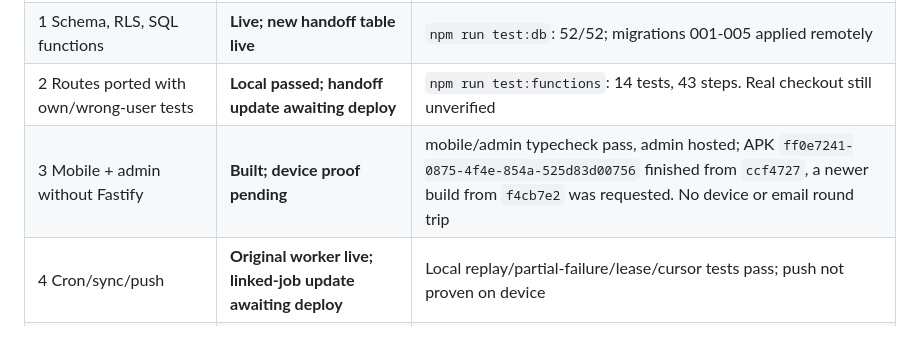
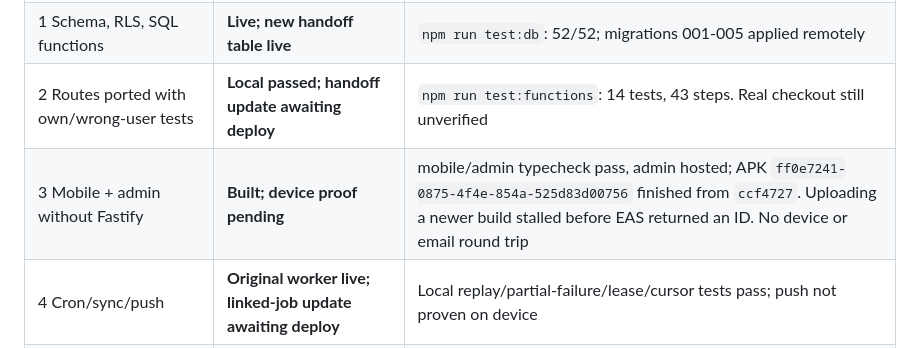
Before and after one commit to IfBilal/SoFlo-Suds, a Markdown page: docs/SUPABASE_MIGRATION_STATUS.md, the part around the change. Drawn GitHub-style.

```diff
--- a/docs/SUPABASE_MIGRATION_STATUS.md
+++ b/docs/SUPABASE_MIGRATION_STATUS.md
@@ -13,7 +13,7 @@ The installed-app, real Urable and release checklist is in [END_TO_END_QA.md](EN
 | 0 Baseline audit, backup/restore, staging | **Audit done; backup unnecessary (no data); no staging** | Live audit 22 Oct 2026 below. Docker unavailable (no sudo) |
 | 1 Schema, RLS, SQL functions | **Live; new handoff table live** | `npm run test:db`: 52/52; migrations 001-005 applied remotely |
 | 2 Routes ported with own/wrong-user tests | **Local passed; handoff update awaiting deploy** | `npm run test:functions`: 14 tests, 43 steps. Real checkout still unverified |
-| 3 Mobile + admin without Fastify | **Built; device proof pending** | mobile/admin typecheck pass, admin hosted; APK `ff0e7241-0875-4f4e-854a-525d83d00756` finished from `ccf4727`, a newer build from `f4cb7e2` was requested. No device or email round trip |
+| 3 Mobile + admin without Fastify | **Built; device proof pending** | mobile/admin typecheck pass, admin hosted; APK `ff0e7241-0875-4f4e-854a-525d83d00756` finished from `ccf4727`. Uploading a newer build stalled before EAS returned an ID. No device or email round trip |
 | 4 Cron/sync/push | **Original worker live; linked-job update awaiting deploy** | Local replay/partial-failure/lease/cursor tests pass; push not proven on device |
 | 5/6 Release, rollback drill | **Open** | Android real-device QA, checkout/payment proof, push credentials, store submissions and rollback drill remain |
 
```
Also changed, not shown: docs/END_TO_END_QA.md (+1 -1 lines).
